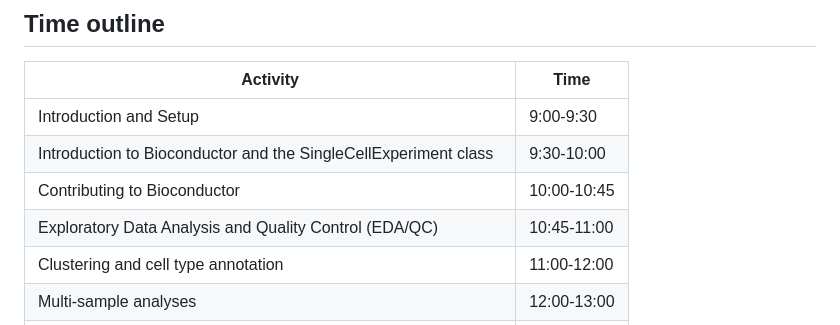
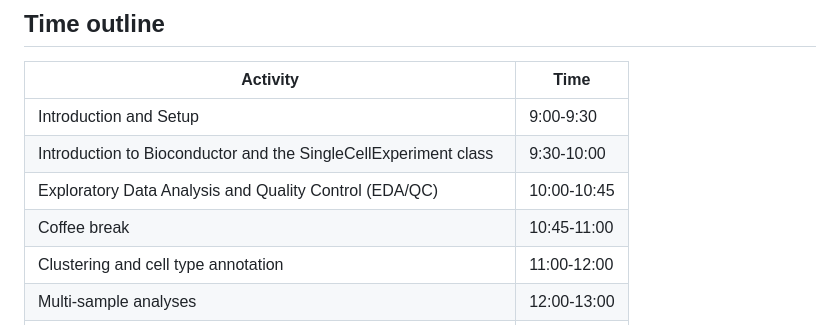
Before and after one commit to Bioconductor/ISMB.OSCA, a Markdown page: README.md, the part around the change. Drawn GitHub-style.

```diff
--- a/README.md
+++ b/README.md
@@ -49,8 +49,8 @@ In particular, participants will learn:
 |------------------------------|------|
 | Introduction and Setup                                          | 9:00-9:30    |
 | Introduction to Bioconductor and the SingleCellExperiment class | 9:30-10:00   |
-| Contributing to Bioconductor                                    | 10:00-10:45  |
-| Exploratory Data Analysis and Quality Control (EDA/QC)          | 10:45-11:00  |
+| Exploratory Data Analysis and Quality Control (EDA/QC)          | 10:00-10:45  |
+| Coffee break                                                    | 10:45-11:00  |
 | Clustering and cell type annotation                             | 11:00-12:00  |
 | Multi-sample analyses                                           | 12:00-13:00  |
 | Lunch break                                                     | 13:00-14:00  |
```
